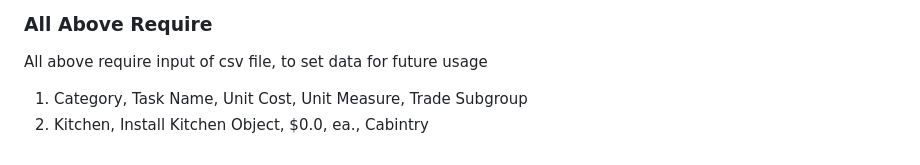
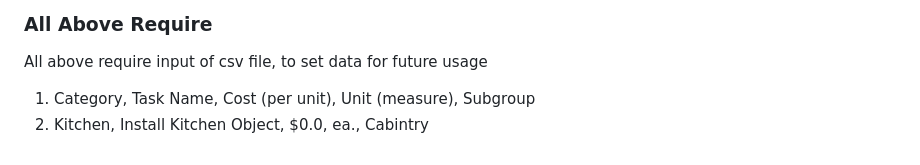
Before and after one commit to gmw93/House-Renovation-Progress-Tracker, a Markdown page: README.md, the part around the change. GitHub-like rendering.

```diff
--- a/README.md
+++ b/README.md
@@ -76,5 +76,5 @@ A lightweight, high-performance vanilla JavaScript web application tailored for
    2. Double-click root 'index.html' file inside your explorer panel to fire up system in any standard modern web browswer
 ### All Above Require
    All above require input of csv file, to set data for future usage
-   1. Category, Task Name, Unit Cost, Unit Measure, Trade Subgroup
+   1. Category, Task Name, Cost (per unit), Unit (measure), Subgroup
    2. Kitchen, Install Kitchen Object, $0.0, ea., Cabintry
```
